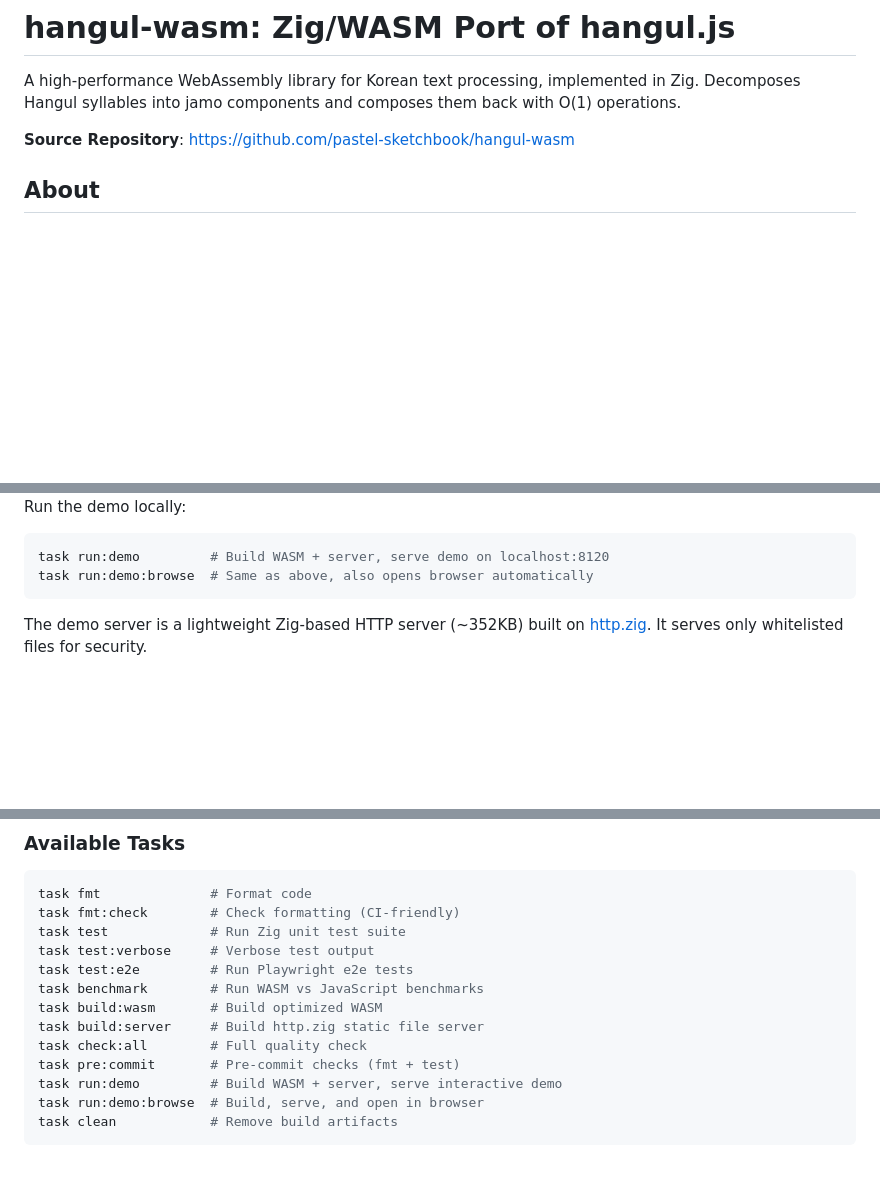
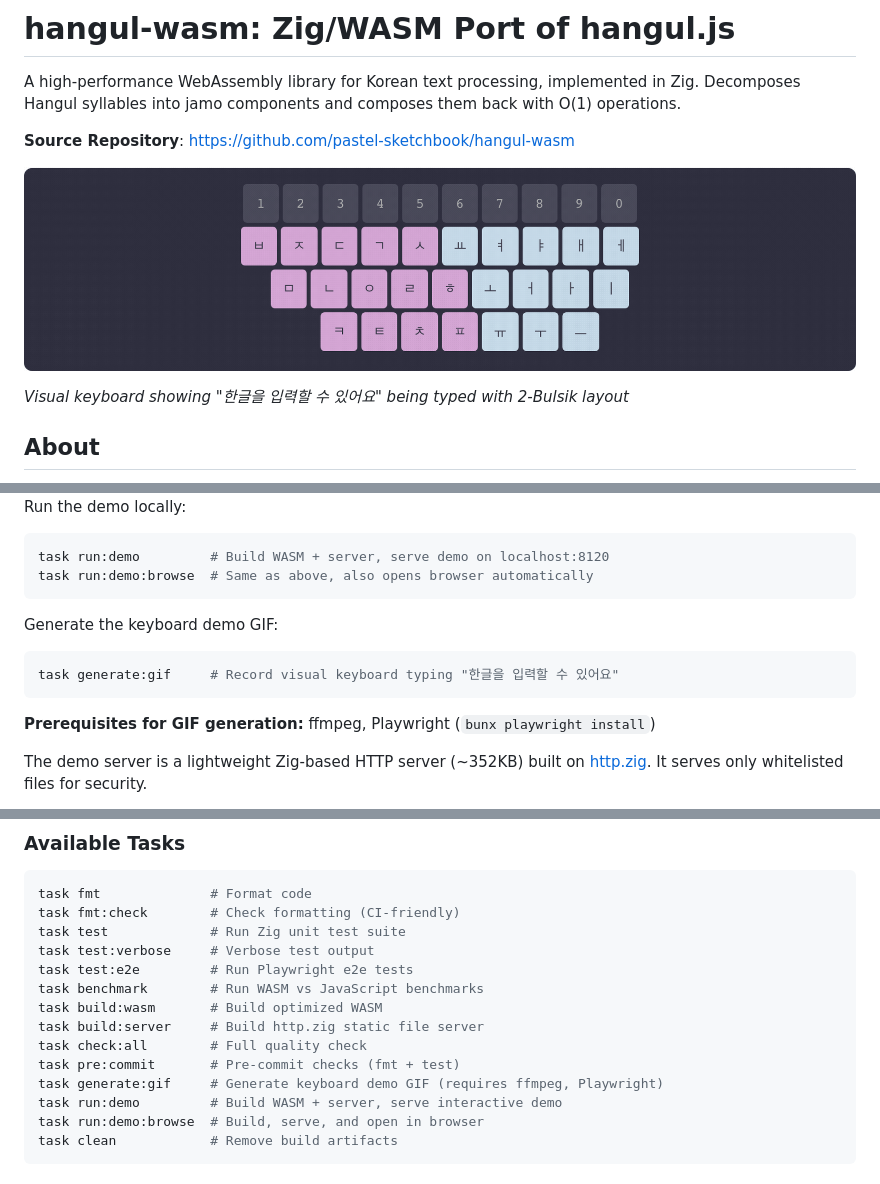
Before and after one commit to pastel-sketchbook/hangul-wasm, a Markdown page: README.md, 3 parts joined by grey strips. GitHub-like rendering; pictures changed too: recordings/keyboard-demo.gif (added); blank space fills up the shorter version.

````diff
--- a/README.md
+++ b/README.md
@@ -3,6 +3,10 @@
 A high-performance WebAssembly library for Korean text processing, implemented in Zig. Decomposes Hangul syllables into jamo components and composes them back with O(1) operations.
 
 **Source Repository**: https://github.com/pastel-sketchbook/hangul-wasm
+
+![Keyboard Demo](recordings/keyboard-demo.gif)
+
+*Visual keyboard showing "한글을 입력할 수 있어요" being typed with 2-Bulsik layout*
 
 ## About
 
@@ -418,6 +422,12 @@ task run:demo         # Build WASM + server, serve demo on localhost:8120
 task run:demo:browse  # Same as above, also opens browser automatically
 ```
 
+Generate the keyboard demo GIF:
+```bash
+task generate:gif     # Record visual keyboard typing "한글을 입력할 수 있어요"
+```
+**Prerequisites for GIF generation:** ffmpeg, Playwright (`bunx playwright install`)
+
 The demo server is a lightweight Zig-based HTTP server (~352KB) built on [http.zig](https://github.com/karlseguin/http.zig). It serves only whitelisted files for security.
 
 The demo includes fallback JavaScript implementation for development. When `hangul.wasm` is available, all decomposition/composition operations automatically use the optimized Zig/WASM module via:
@@ -608,6 +618,7 @@ task build:wasm       # Build optimized WASM
 task build:server     # Build http.zig static file server
 task check:all        # Full quality check
 task pre:commit       # Pre-commit checks (fmt + test)
+task generate:gif     # Generate keyboard demo GIF (requires ffmpeg, Playwright)
 task run:demo         # Build WASM + server, serve interactive demo
 task run:demo:browse  # Build, serve, and open in browser
 task clean            # Remove build artifacts
````
Also changed, not shown: 2 other files.
